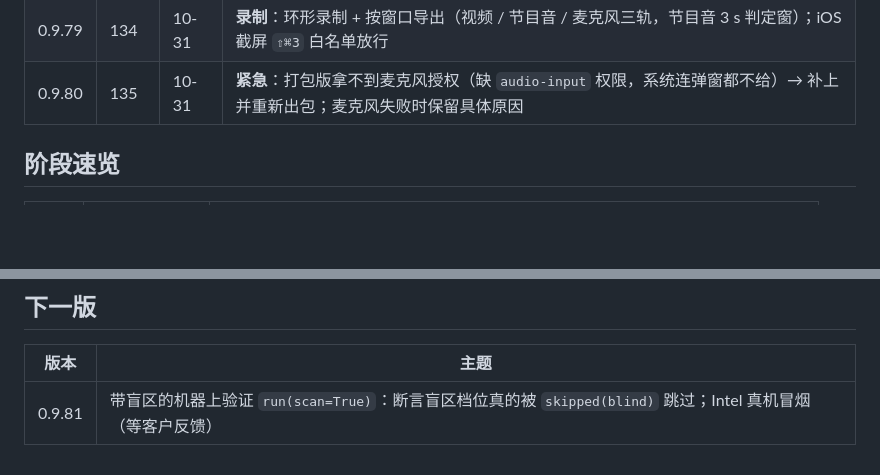
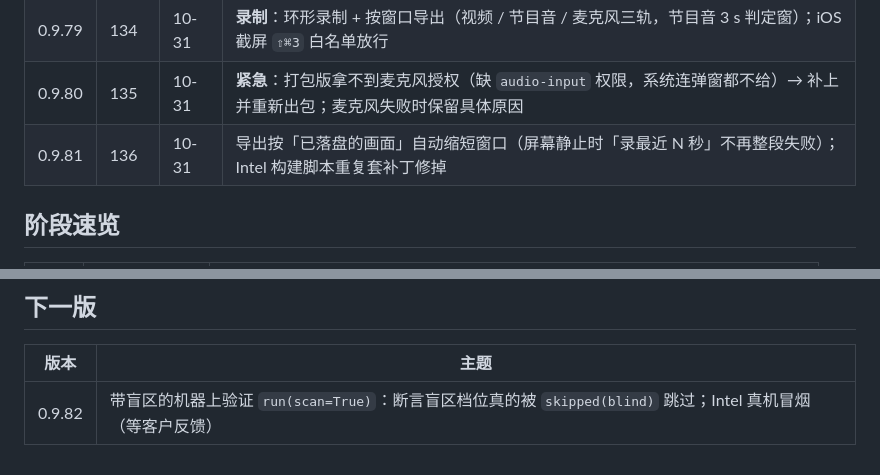
Before and after one commit to jianghui1974/Quileg-HID, a Markdown page: CHANGELOG.md, 2 parts joined by grey strips. Rendered like a GitHub page; blank space fills up the shorter version.

Commit message:
docs: CHANGELOG 到 0.9.81

```diff
--- a/CHANGELOG.md
+++ b/CHANGELOG.md
@@ -60,6 +60,7 @@
 | 0.9.78 | 133 | 10-30 | 随包新增《第一天：从零到能用》上手手册；AI 手册补「先建立信任 / 键盘优先 / 等页面稳定」；清扫一批过期口径 |
 | 0.9.79 | 134 | 10-31 | **录制**：环形录制 + 按窗口导出（视频 / 节目音 / 麦克风三轨，节目音 3 s 判定窗）；iOS 截屏 `⇧⌘3` 白名单放行 |
 | 0.9.80 | 135 | 10-31 | **紧急**：打包版拿不到麦克风授权（缺 `audio-input` 权限，系统连弹窗都不给）→ 补上并重新出包；麦克风失败时保留具体原因 |
+| 0.9.81 | 136 | 10-31 | 导出按「已落盘的画面」自动缩短窗口（屏幕静止时「录最近 N 秒」不再整段失败）；Intel 构建脚本重复套补丁修掉 |
 
 ## 阶段速览
 
@@ -74,4 +75,4 @@
 
 | 版本 | 主题 |
 |---|---|
-| 0.9.81 | 带盲区的机器上验证 `run(scan=True)`：断言盲区档位真的被 `skipped(blind)` 跳过；Intel 真机冒烟（等客户反馈） |
+| 0.9.82 | 带盲区的机器上验证 `run(scan=True)`：断言盲区档位真的被 `skipped(blind)` 跳过；Intel 真机冒烟（等客户反馈） |
```
